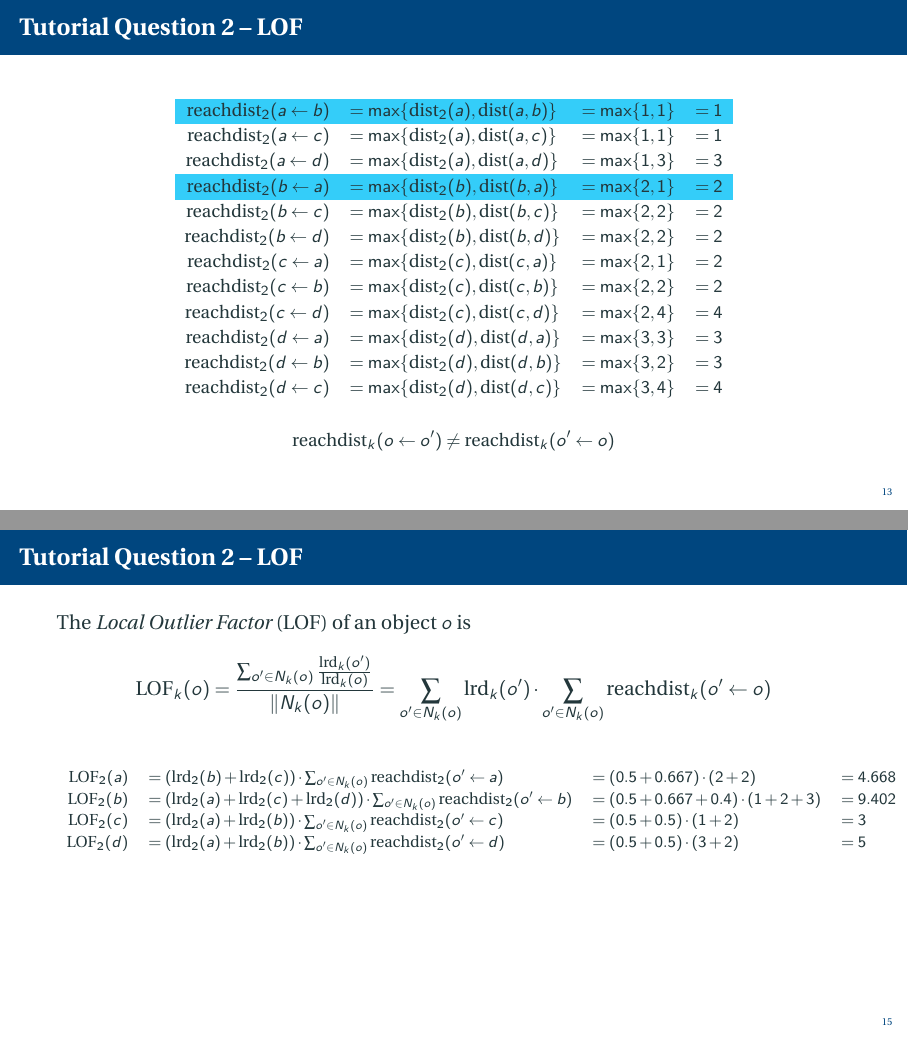
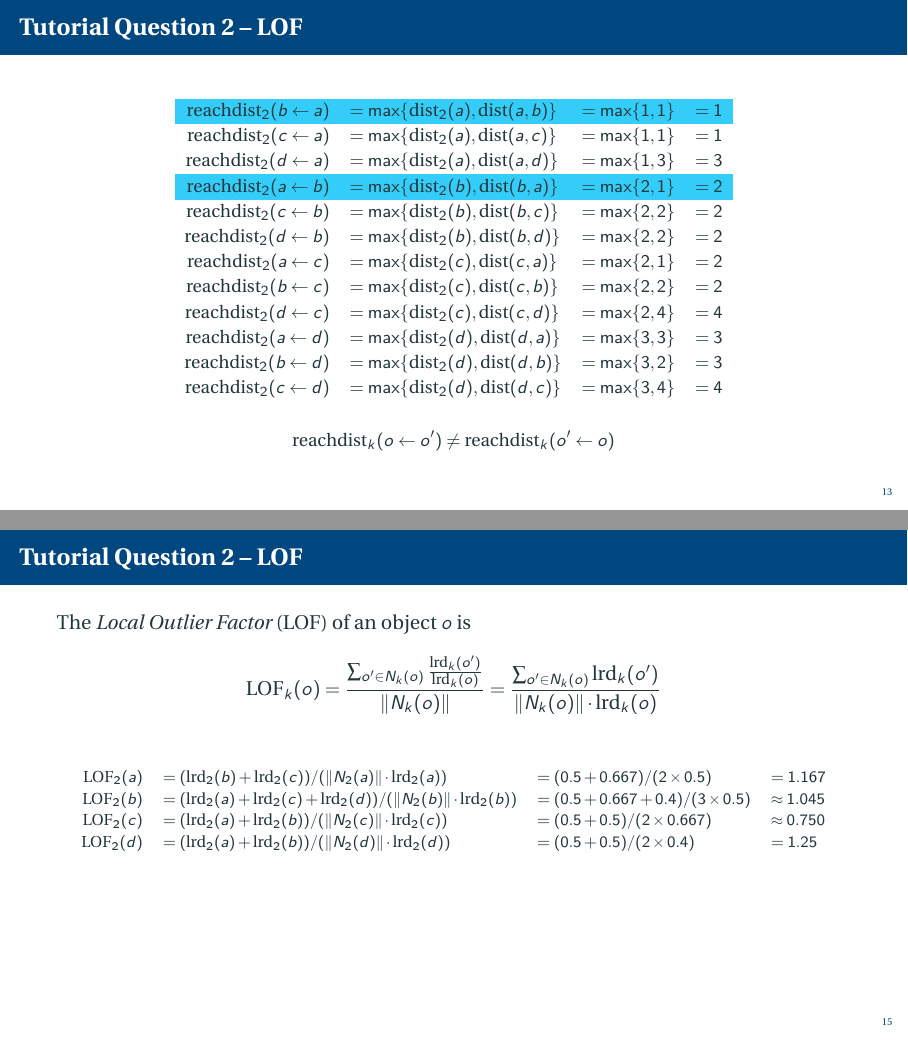
Before and after one commit to HangGao132/tutorial_762_2021, LaTeX slides (latex/tutorial_11.tex): pages 14 and 16 of 25, joined at a grey line. Compiled offline with pdfLaTeX.

Commit message:
fixed LOF in tutorial 11

```diff
--- a/latex/tutorial_11.tex
+++ b/latex/tutorial_11.tex
@@ -382,18 +387,18 @@
 
     \begin{equation*}
         \begin{array}{rlll}
-            \rowcolor[HTML]{34CDF9} \text{reachdist}_2(a \leftarrow b) & = \max\{\text{dist}_2(a), \text{dist}(a, b)\} & = \max\{1, 1\} & = 1\\
-            \text{reachdist}_2(a \leftarrow c) & = \max\{\text{dist}_2(a), \text{dist}(a, c)\} & = \max\{1, 1\} & = 1\\
-            \text{reachdist}_2(a \leftarrow d) & = \max\{\text{dist}_2(a), \text{dist}(a, d)\} & = \max\{1, 3\} & = 3\\
-            \rowcolor[HTML]{34CDF9} \text{reachdist}_2(b \leftarrow a) & = \max\{\text{dist}_2(b), \text{dist}(b, a)\} & = \max\{2, 1\} & = 2\\
-            \text{reachdist}_2(b \leftarrow c) & = \max\{\text{dist}_2(b), \text{dist}(b, c)\} & = \max\{2, 2\} & = 2\\
-            \text{reachdist}_2(b \leftarrow d) & = \max\{\text{dist}_2(b), \text{dist}(b, d)\} & = \max\{2, 2\} & = 2\\
-            \text{reachdist}_2(c \leftarrow a) & = \max\{\text{dist}_2(c), \text{dist}(c, a)\} & = \max\{2, 1\} & = 2\\
-            \text{reachdist}_2(c \leftarrow b) & = \max\{\text{dist}_2(c), \text{dist}(c, b)\} & = \max\{2, 2\} & = 2\\
-            \text{reachdist}_2(c \leftarrow d) & = \max\{\text{dist}_2(c), \text{dist}(c, d)\} & = \max\{2, 4\} & = 4\\
-            \text{reachdist}_2(d \leftarrow a) & = \max\{\text{dist}_2(d), \text{dist}(d, a)\} & = \max\{3, 3\} & = 3\\
-            \text{reachdist}_2(d \leftarrow b) & = \max\{\text{dist}_2(d), \text{dist}(d, b)\} & = \max\{3, 2\} & = 3\\
-            \text{reachdist}_2(d \leftarrow c) & = \max\{\text{dist}_2(d), \text{dist}(d, c)\} & = \max\{3, 4\} & = 4\\
+            \rowcolor[HTML]{34CDF9} \text{reachdist}_2(b \leftarrow a) & = \max\{\text{dist}_2(a), \text{dist}(a, b)\} & = \max\{1, 1\} & = 1\\
+            \text{reachdist}_2(c \leftarrow a) & = \max\{\text{dist}_2(a), \text{dist}(a, c)\} & = \max\{1, 1\} & = 1\\
+            \text{reachdist}_2(d \leftarrow a) & = \max\{\text{dist}_2(a), \text{dist}(a, d)\} & = \max\{1, 3\} & = 3\\
+            \rowcolor[HTML]{34CDF9} \text{reachdist}_2(a \leftarrow b) & = \max\{\text{dist}_2(b), \text{dist}(b, a)\} & = \max\{2, 1\} & = 2\\
+            \text{reachdist}_2(c \leftarrow b) & = \max\{\text{dist}_2(b), \text{dist}(b, c)\} & = \max\{2, 2\} & = 2\\
+            \text{reachdist}_2(d \leftarrow b) & = \max\{\text{dist}_2(b), \text{dist}(b, d)\} & = \max\{2, 2\} & = 2\\
+            \text{reachdist}_2(a \leftarrow c) & = \max\{\text{dist}_2(c), \text{dist}(c, a)\} & = \max\{2, 1\} & = 2\\
+            \text{reachdist}_2(b \leftarrow c) & = \max\{\text{dist}_2(c), \text{dist}(c, b)\} & = \max\{2, 2\} & = 2\\
+            \text{reachdist}_2(d \leftarrow c) & = \max\{\text{dist}_2(c), \text{dist}(c, d)\} & = \max\{2, 4\} & = 4\\
+            \text{reachdist}_2(a \leftarrow d) & = \max\{\text{dist}_2(d), \text{dist}(d, a)\} & = \max\{3, 3\} & = 3\\
+            \text{reachdist}_2(b \leftarrow d) & = \max\{\text{dist}_2(d), \text{dist}(d, b)\} & = \max\{3, 2\} & = 3\\
+            \text{reachdist}_2(c \leftarrow d) & = \max\{\text{dist}_2(d), \text{dist}(d, c)\} & = \max\{3, 4\} & = 4\\
         \end{array}
     \end{equation*}
 
@@ -430,16 +435,16 @@
     The {\em Local Outlier Factor} (LOF) of an object $o$ is
     \[
         \text{LOF}_k(o) = \frac{\sum_{o' \in N_k(o)} \frac{\text{lrd}_k(o')}{\text{lrd}_k(o)}}{\norm{N_k(o)}}
-        = \sum_{o' \in N_k(o)} \text{lrd}_k(o') \cdot \sum_{o' \in N_k(o)} \text{reachdist}_k(o' \leftarrow o)
+        = \frac{\sum_{o' \in N_k(o)} \text{lrd}_k(o')}{\norm{N_k(o)} \cdot \text{lrd}_k(o)}
         \]
 
         \begin{equation*}
         \footnotesize
         \begin{array}{rlll}
-            \text{LOF}_2(a) & = (\text{lrd}_2(b) + \text{lrd}_2(c)) \cdot \sum_{o' \in N_k(o)} \text{reachdist}_2(o' \leftarrow a) & = (0.5+0.667)\cdot (2+2)& = 4.668\\
-            \text{LOF}_2(b) & = (\text{lrd}_2(a) + \text{lrd}_2(c) + \text{lrd}_2(d)) \cdot \sum_{o' \in N_k(o)} \text{reachdist}_2(o' \leftarrow b) & = (0.5+0.667+0.4) \cdot (1+2+3)& = 9.402\\
-            \text{LOF}_2(c) & = (\text{lrd}_2(a) + \text{lrd}_2(b)) \cdot \sum_{o' \in N_k(o)} \text{reachdist}_2(o' \leftarrow c) & = (0.5+0.5) \cdot (1+2)& = 3 \\
-            \text{LOF}_2(d) & = (\text{lrd}_2(a) + \text{lrd}_2(b)) \cdot \sum_{o' \in N_k(o)} \text{reachdist}_2(o' \leftarrow d) & = (0.5+0.5) \cdot (3+2)& = 5 \\
+            \text{LOF}_2(a) & = (\text{lrd}_2(b) + \text{lrd}_2(c)) / (\norm{N_2(a)} \cdot \text{lrd}_2(a)) & = (0.5+0.667) / (2\times 0.5)& = 1.167\\
+            \text{LOF}_2(b) & = (\text{lrd}_2(a) + \text{lrd}_2(c) + \text{lrd}_2(d)) / (\norm{N_2(b)} \cdot \text{lrd}_2(b))  & = (0.5+0.667+0.4) / (3\times 0.5)& \approx 1.045\\
+            \text{LOF}_2(c) & = (\text{lrd}_2(a) + \text{lrd}_2(b)) / (\norm{N_2(c)} \cdot \text{lrd}_2(c))  & = (0.5+0.5) / (2\times 0.667)& \approx 0.750\\
+            \text{LOF}_2(d) & = (\text{lrd}_2(a) + \text{lrd}_2(b)) / (\norm{N_2(d)} \cdot \text{lrd}_2(d))  & = (0.5+0.5) / (2\times 0.4)& = 1.25\\
         \end{array}
     \end{equation*}
 
```
Also changed, not shown: imgs/reachdist.png (added), latex/tutorial_11.pdf, latex/tutorial_11.tex (19 more changed lines), 1 other file.
